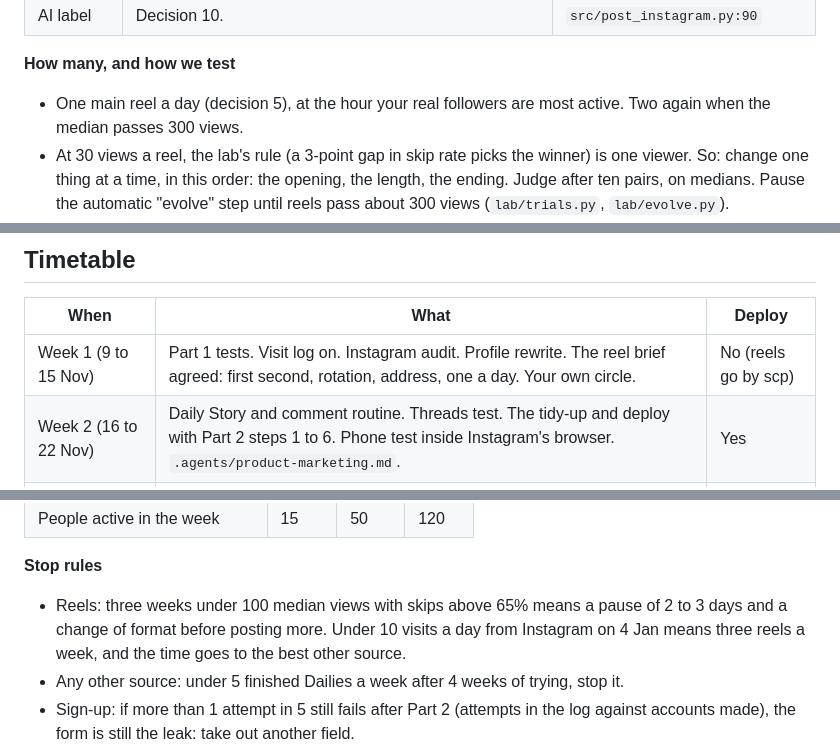
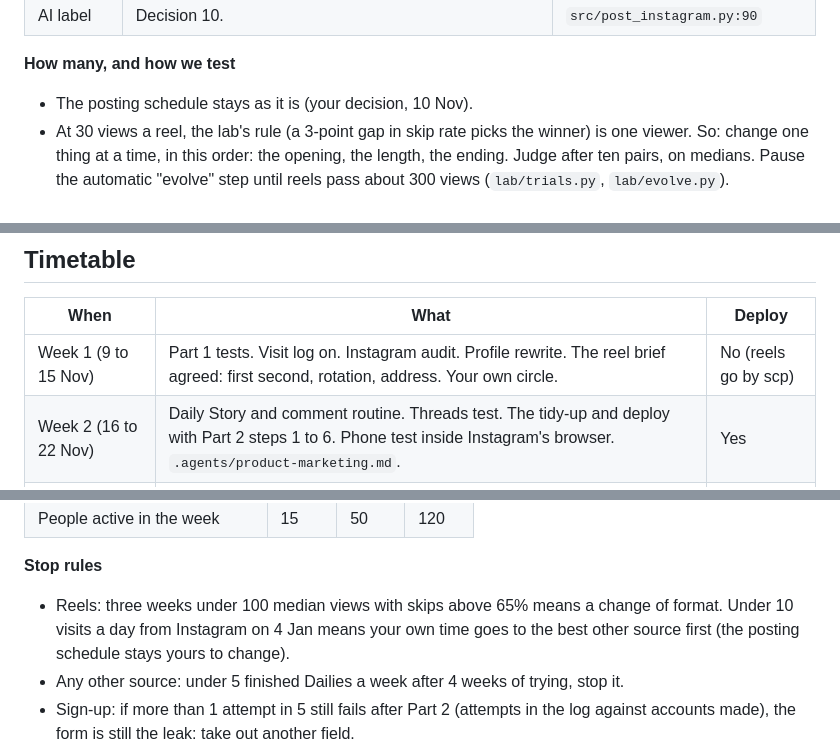
Before and after one commit to alfie0927/meme-street, a Markdown page: docs/GROWTH_PLAN.md, 3 parts joined by grey strips. Drawn GitHub-style.

```diff
--- a/docs/GROWTH_PLAN.md
+++ b/docs/GROWTH_PLAN.md
@@ -145,7 +145,7 @@ If the commit ban has to stay beyond a week, step 1 alone may be possible as a o
 | AI label | Decision 10. | `src/post_instagram.py:90` |
 
 **How many, and how we test**
-- One main reel a day (decision 5), at the hour your real followers are most active. Two again when the median passes 300 views.
+- The posting schedule stays as it is (your decision, 10 Nov).
 - At 30 views a reel, the lab's rule (a 3-point gap in skip rate picks the winner) is one viewer. So: change one thing at a time, in this order: the opening, the length, the ending. Judge after ten pairs, on medians. Pause the automatic "evolve" step until reels pass about 300 views (`lab/trials.py`, `lab/evolve.py`).
 - Each week the insights digest (best three and worst three by skip rate, with their opening lines) goes into the writer's brief, so the writer learns what held (`lab/insights.py` scheduled from `auto_reel.sh`; `brief()` in `src/make_spec.py:935-978`).
 
@@ -194,7 +194,7 @@ Hold. No price tests and no new paywalls while there are 14 players. One check:
 
 | When | What | Deploy |
 |---|---|---|
-| Week 1 (9 to 15 Nov) | Part 1 tests. Visit log on. Instagram audit. Profile rewrite. The reel brief agreed: first second, rotation, address, one a day. Your own circle. | No (reels go by scp) |
+| Week 1 (9 to 15 Nov) | Part 1 tests. Visit log on. Instagram audit. Profile rewrite. The reel brief agreed: first second, rotation, address. Your own circle. | No (reels go by scp) |
 | Week 2 (16 to 22 Nov) | Daily Story and comment routine. Threads test. The tidy-up and deploy with Part 2 steps 1 to 6. Phone test inside Instagram's browser. `.agents/product-marketing.md`. | Yes |
 | Weeks 3 to 4 (23 Nov to 6 Dec) | Challenge link, reminder email, guest boards. TikTok and Shorts begin. Directories. First play-test post. Listings. **Review on 7 Dec.** | Yes |
 | Weeks 5 to 8 (7 Dec to 3 Jan) | Group boards and invite reward. Societies and creators. Show HN. Comparison pages and glossary. Streak badges. The New Year challenge. Length and ending tests on reels. **Review on 4 Jan.** | Yes |
@@ -218,7 +218,7 @@ Hold. No price tests and no new paywalls while there are 14 players. One check:
 | People active in the week | 15 | 50 | 120 |
 
 **Stop rules**
-- Reels: three weeks under 100 median views with skips above 65% means a pause of 2 to 3 days and a change of format before posting more. Under 10 visits a day from Instagram on 4 Jan means three reels a week, and the time goes to the best other source.
+- Reels: three weeks under 100 median views with skips above 65% means a change of format. Under 10 visits a day from Instagram on 4 Jan means your own time goes to the best other source first (the posting schedule stays yours to change).
 - Any other source: under 5 finished Dailies a week after 4 weeks of trying, stop it.
 - Sign-up: if more than 1 attempt in 5 still fails after Part 2 (attempts in the log against accounts made), the form is still the leak: take out another field.
 - Email: any spam complaint, or more than 1 in 200 leaving after a send, stop and rethink.
```
Also changed, not shown: other parts of docs/GROWTH_PLAN.md (+4 -4 lines), growth/instagram.md (+2 -1 lines), growth/reel-brief.md (+8 -11 lines).
